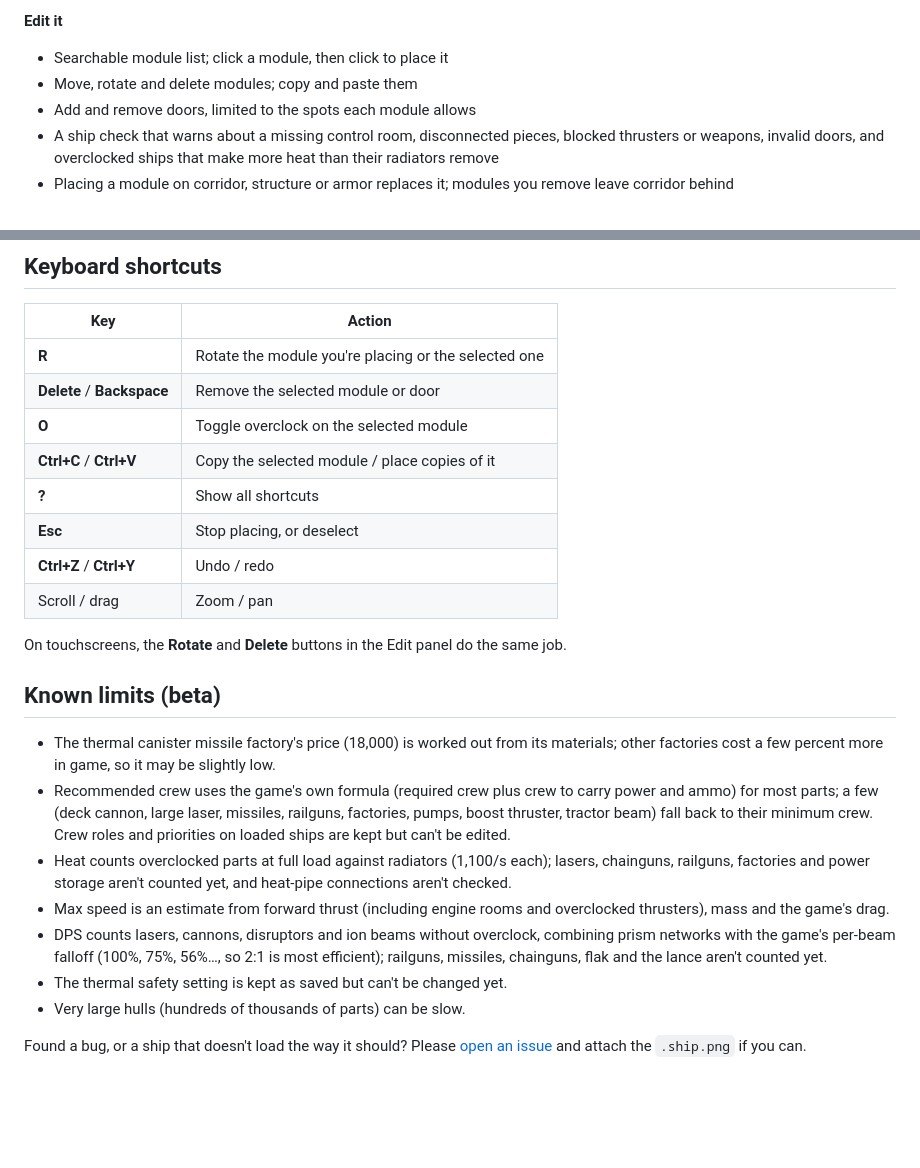
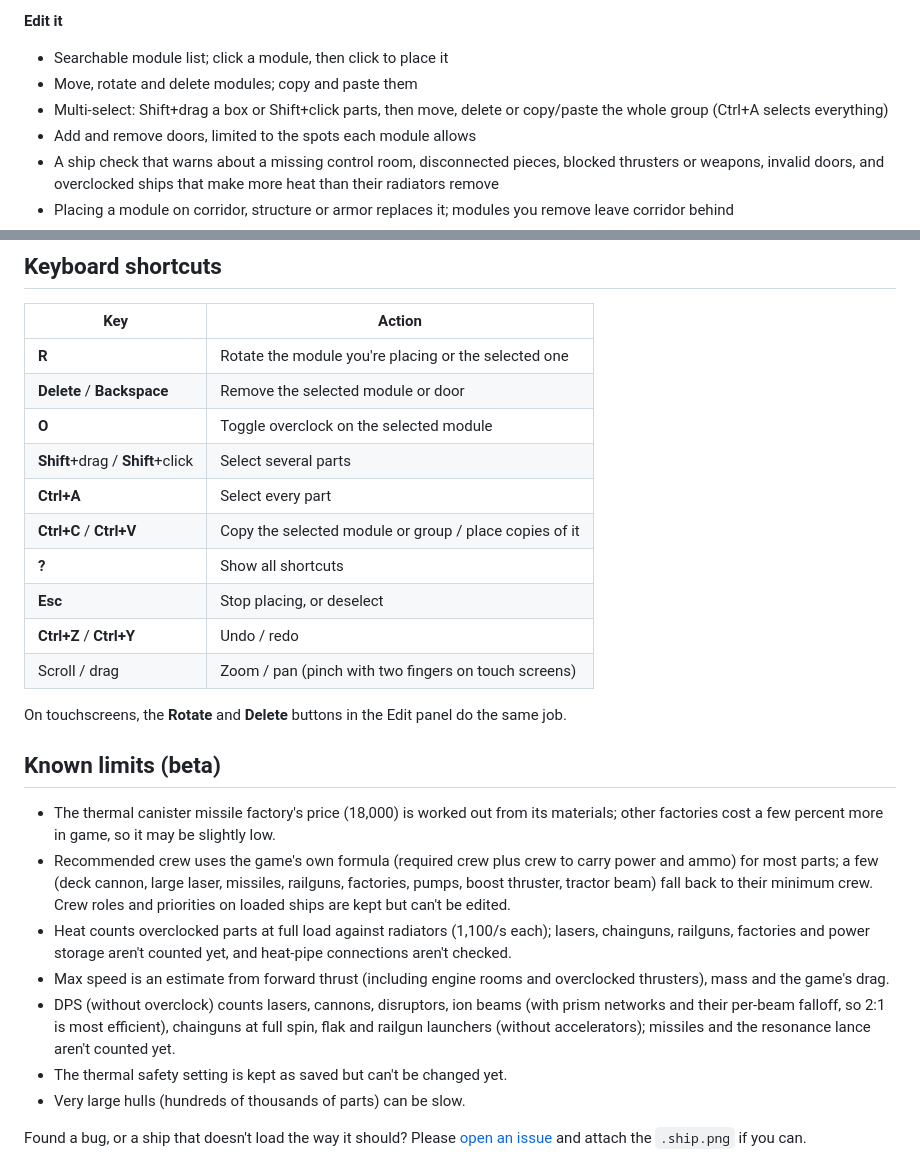
Before and after one commit to ViperG/Drydock, a Markdown page: README.md, 2 parts joined by grey strips. GitHub-like rendering; blank space fills up the shorter version.

Commit message:
Enhance README with multi-select and DPS details
Updated README to include new multi-select feature and clarify DPS calculations.

```diff
--- a/README.md
+++ b/README.md
@@ -21,6 +21,7 @@ Nothing to install, and nothing is uploaded: Drydock runs entirely in your brows
 **Edit it**
 - Searchable module list; click a module, then click to place it
 - Move, rotate and delete modules; copy and paste them
+- Multi-select: Shift+drag a box or Shift+click parts, then move, delete or copy/paste the whole group (Ctrl+A selects everything)
 - Add and remove doors, limited to the spots each module allows
 - A ship check that warns about a missing control room, disconnected pieces, blocked thrusters or weapons, invalid doors, and overclocked ships that make more heat than their radiators remove
 - Placing a module on corridor, structure or armor replaces it; modules you remove leave corridor behind
@@ -74,11 +75,13 @@ That's a complete offline ship editor. It works without an internet connection;
 | **R** | Rotate the module you're placing or the selected one |
 | **Delete** / **Backspace** | Remove the selected module or door |
 | **O** | Toggle overclock on the selected module |
-| **Ctrl+C** / **Ctrl+V** | Copy the selected module / place copies of it |
+| **Shift**+drag / **Shift**+click | Select several parts |
+| **Ctrl+A** | Select every part |
+| **Ctrl+C** / **Ctrl+V** | Copy the selected module or group / place copies of it |
 | **?** | Show all shortcuts |
 | **Esc** | Stop placing, or deselect |
 | **Ctrl+Z** / **Ctrl+Y** | Undo / redo |
-| Scroll / drag | Zoom / pan |
+| Scroll / drag | Zoom / pan (pinch with two fingers on touch screens) |
 
 On touchscreens, the **Rotate** and **Delete** buttons in the Edit panel do the same job.
 
@@ -88,7 +91,7 @@ On touchscreens, the **Rotate** and **Delete** buttons in the Edit panel do the
 - Recommended crew uses the game's own formula (required crew plus crew to carry power and ammo) for most parts; a few (deck cannon, large laser, missiles, railguns, factories, pumps, boost thruster, tractor beam) fall back to their minimum crew. Crew roles and priorities on loaded ships are kept but can't be edited.
 - Heat counts overclocked parts at full load against radiators (1,100/s each); lasers, chainguns, railguns, factories and power storage aren't counted yet, and heat-pipe connections aren't checked.
 - Max speed is an estimate from forward thrust (including engine rooms and overclocked thrusters), mass and the game's drag.
-- DPS counts lasers, cannons, disruptors and ion beams without overclock, combining prism networks with the game's per-beam falloff (100%, 75%, 56%…, so 2:1 is most efficient); railguns, missiles, chainguns, flak and the lance aren't counted yet.
+- DPS (without overclock) counts lasers, cannons, disruptors, ion beams (with prism networks and their per-beam falloff, so 2:1 is most efficient), chainguns at full spin, flak and railgun launchers (without accelerators); missiles and the resonance lance aren't counted yet.
 - The thermal safety setting is kept as saved but can't be changed yet.
 - Very large hulls (hundreds of thousands of parts) can be slow.
 
```
